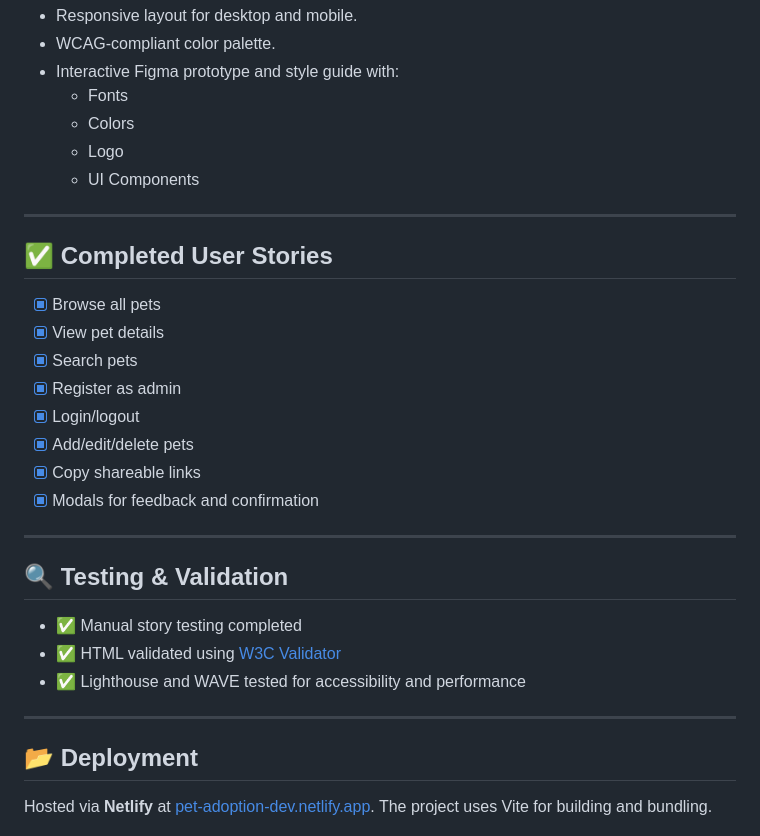
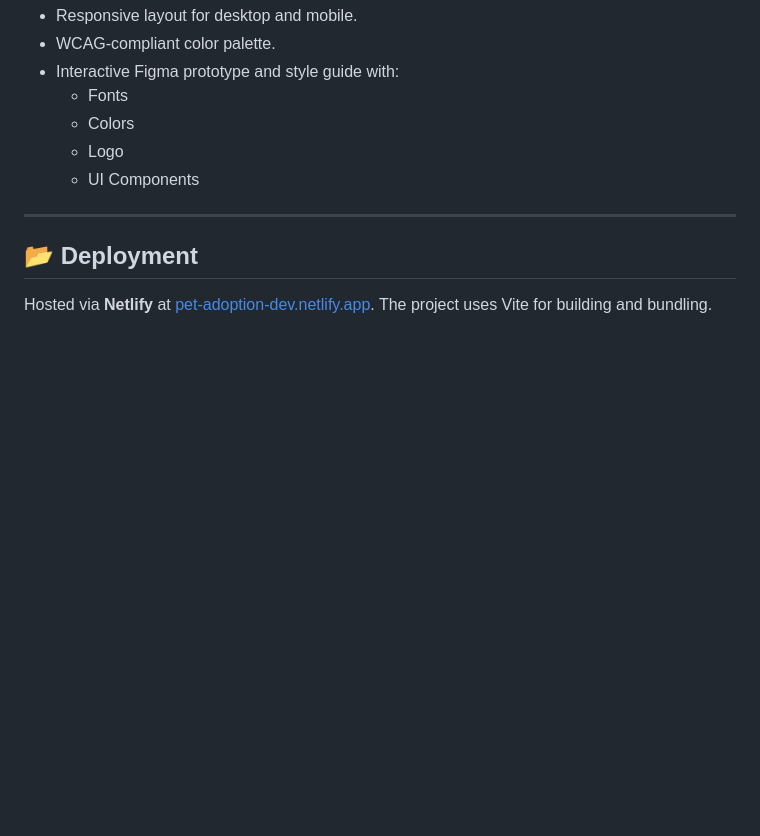
Before and after one commit to Panida287/Semester-project-2, a Markdown page: README.md, the part around the change. GitHub-like rendering; blank space fills up the shorter version.

```diff
--- a/README.md
+++ b/README.md
@@ -117,27 +117,6 @@ npm run dev
 
 ---
 
-## ✅ Completed User Stories
-
-- [x] Browse all pets
-- [x] View pet details
-- [x] Search pets
-- [x] Register as admin
-- [x] Login/logout
-- [x] Add/edit/delete pets
-- [x] Copy shareable links
-- [x] Modals for feedback and confirmation
-
----
-
-## 🔍 Testing & Validation
-
-- ✅ Manual story testing completed
-- ✅ HTML validated using [W3C Validator](https://validator.w3.org/)
-- ✅ Lighthouse and WAVE tested for accessibility and performance
-
----
-
 ## 📂 Deployment
 
 Hosted via **Netlify** at [pet-adoption-dev.netlify.app](https://pet-adoption-dev.netlify.app). The project uses Vite for building and bundling.
```
